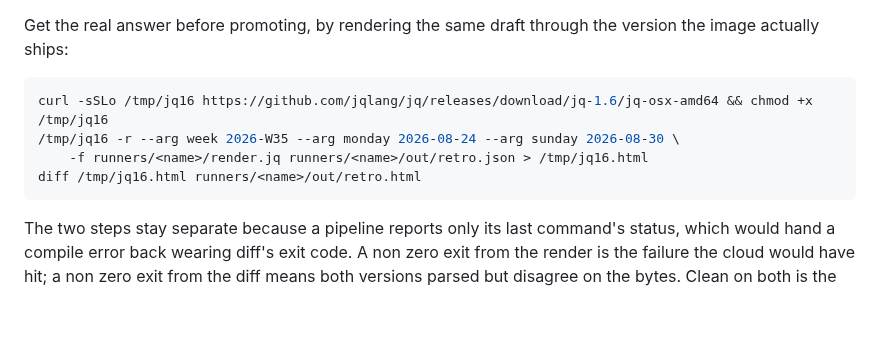
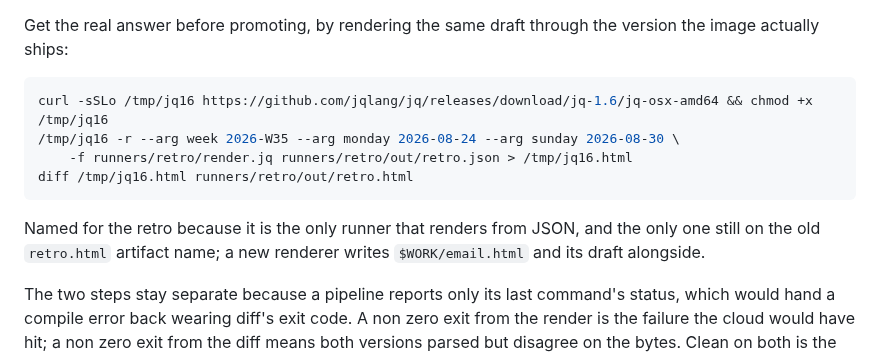
Before and after one commit to mattforni/dotfiles, a Markdown page: runners/README.md, the part around the change. Rendered like a GitHub page; blank space fills up the shorter version.

Commit message:
runners: the jq 1.6 recipe names the runner it belongs to
Landed concurrently with the mobile retro rebuild, which added that recipe
written generically as runners/<name>/ while pointing at retro.json and
retro.html. Those are the retro's own artifact names, and the retro is both the
only runner that renders from JSON and the only one still on them.

Co-Authored-By: Claude Opus 5 (1M context) <noreply@anthropic.com>

````diff
--- a/runners/README.md
+++ b/runners/README.md
@@ -80,9 +80,13 @@ Get the real answer before promoting, by rendering the same draft through the ve
 ```bash
 curl -sSLo /tmp/jq16 https://github.com/jqlang/jq/releases/download/jq-1.6/jq-osx-amd64 && chmod +x /tmp/jq16
 /tmp/jq16 -r --arg week 2026-W35 --arg monday 2026-08-24 --arg sunday 2026-08-30 \
-    -f runners/<name>/render.jq runners/<name>/out/retro.json > /tmp/jq16.html
-diff /tmp/jq16.html runners/<name>/out/retro.html
+    -f runners/retro/render.jq runners/retro/out/retro.json > /tmp/jq16.html
+diff /tmp/jq16.html runners/retro/out/retro.html
 ```
+
+Named for the retro because it is the only runner that renders from JSON, and
+the only one still on the old `retro.html` artifact name; a new renderer writes
+`$WORK/email.html` and its draft alongside.
 
 The two steps stay separate because a pipeline reports only its last command's status, which would hand a compile error back wearing diff's exit code. A non zero exit from the render is the failure the cloud would have hit; a non zero exit from the diff means both versions parsed but disagree on the bytes. Clean on both is the answer you want. The binary is x86 and runs under Rosetta on Apple silicon.
 
````
